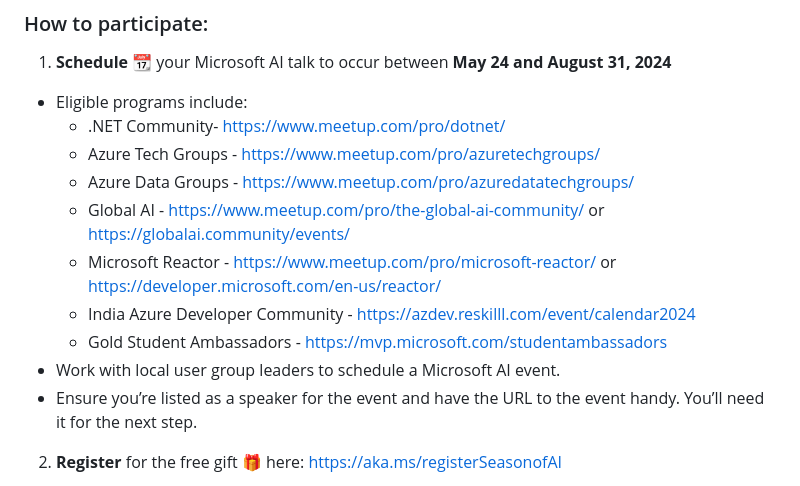
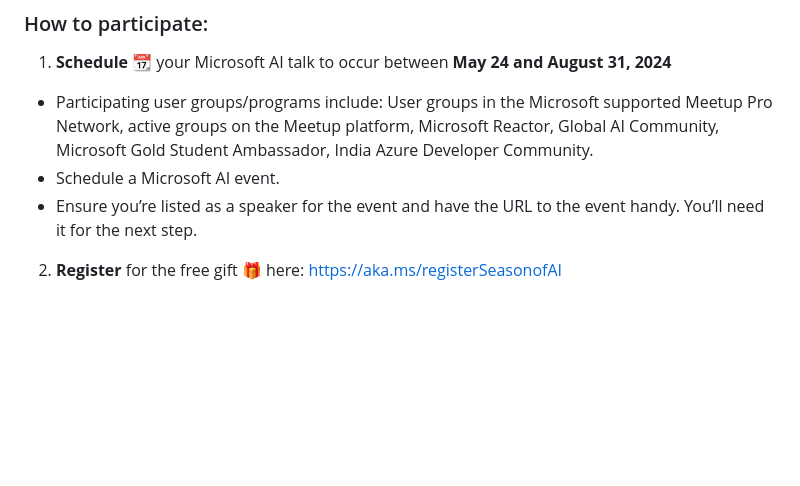
Before and after one commit to microsoft/community-content, a Markdown page: README.md, the part around the change. GitHub-like rendering; blank space fills up the shorter version.

```diff
--- a/README.md
+++ b/README.md
@@ -20,15 +20,8 @@ The first 250 speakers who secure a speaking slot in one of the eligible program
 ### How to participate:
 
 1.	**Schedule** 📆 your Microsoft AI talk to occur between **May 24 and August 31, 2024**
--	Eligible programs include:
-    - .NET Community- https://www.meetup.com/pro/dotnet/
-    - Azure Tech Groups - https://www.meetup.com/pro/azuretechgroups/
-    - Azure Data Groups - https://www.meetup.com/pro/azuredatatechgroups/
-    - Global AI - https://www.meetup.com/pro/the-global-ai-community/ or https://globalai.community/events/
-    - Microsoft Reactor - https://www.meetup.com/pro/microsoft-reactor/ or https://developer.microsoft.com/en-us/reactor/
-    - India Azure Developer Community - https://azdev.reskilll.com/event/calendar2024
-    - Gold Student Ambassadors - https://mvp.microsoft.com/studentambassadors
--	Work with local user group leaders to schedule a Microsoft AI event.
+-	Participating user groups/programs include: User groups in the Microsoft supported Meetup Pro Network, active groups on the Meetup platform, Microsoft Reactor, Global AI Community, Microsoft Gold Student Ambassador, India Azure Developer Community.
+-	Schedule a Microsoft AI event.
 -	Ensure you’re listed as a speaker for the event and have the URL to the event handy. You’ll need it for the next step.
 2.	**Register** for the free gift 🎁 here: https://aka.ms/registerSeasonofAI
 -	The free gift offer ends on June 30th at 9 am Pacific Daylight Time (GMT-8), or while supplies last (whichever comes first).
```
